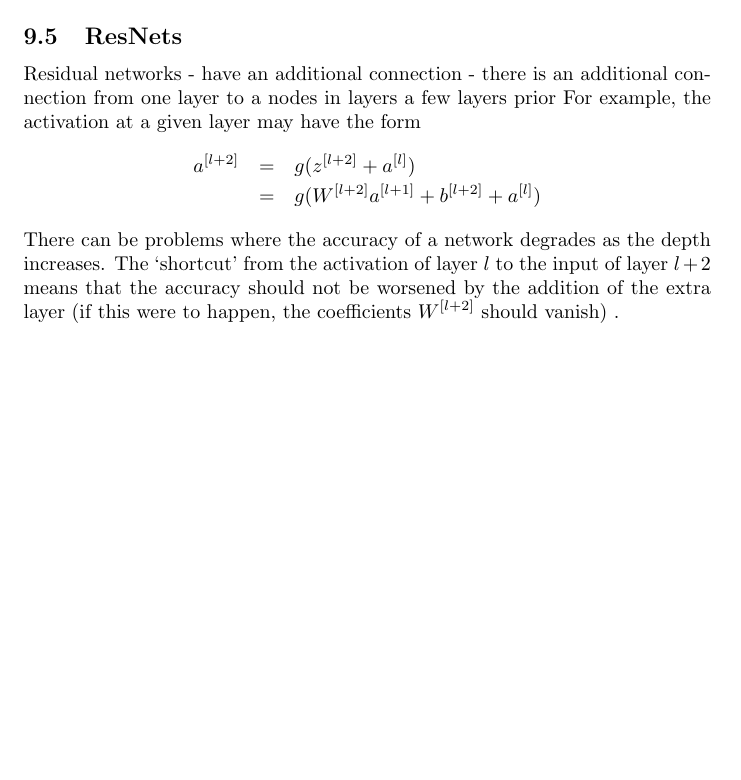
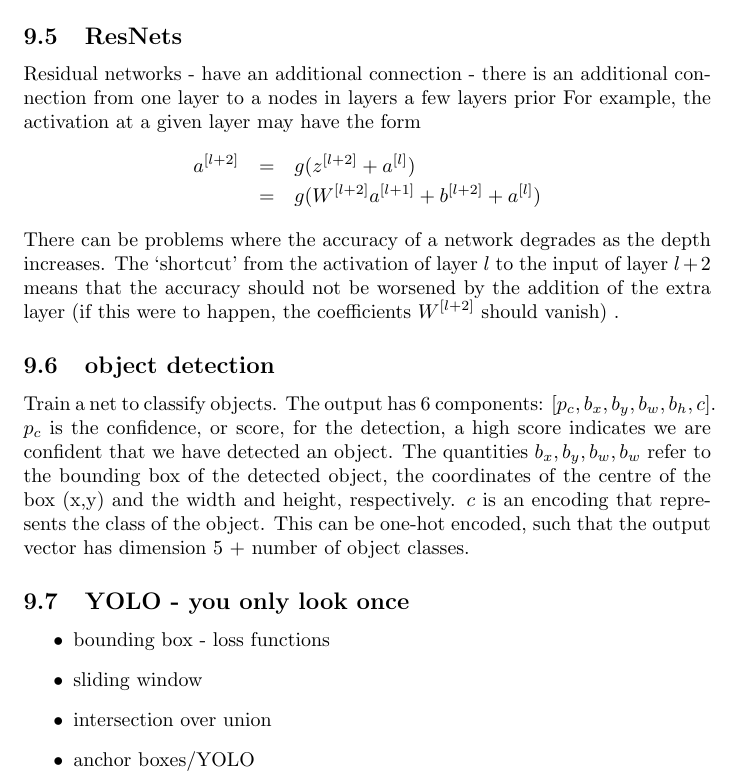
Before and after one commit to petethegreat/DeepLearningNotes, a LaTeX document (deepLearning.tex): part of page 10 of 10, cut so that both start at the same text, the shorter picture padded with empty space. Compiled offline with pdfLaTeX.

Commit message:
started some stuff on yolo

```diff
--- a/deepLearning.tex
+++ b/deepLearning.tex
@@ -372,4 +372,17 @@ a^{[l+2]} &= & g( z^{[l+2]} + a^{[l]} ) \\
 \end{eqnarray*}
 There can be problems where the accuracy of a network degrades as the depth increases. The `shortcut' from the activation of layer $l$ to the input of layer $l+2$ means that the accuracy should not be worsened by the addition of the extra layer (if this were to happen, the coefficients $W^{[l+2]}$ should vanish) .
 
+\subsection{object detection}
+Train a net to classify objects. The output has 6 components: $[p_c, b_x, b_y, b_w, b_h, c]$. $p_c$ is the confidence, or score, for the detection, a high score indicates we are confident that we have detected an object. The quantities $b_x, b_y, b_w, b_w$ refer to the bounding box of the detected object, the coordinates of the centre of the box (x,y) and the width and height, respectively. $c$ is an encoding that represents the class of the object. This can be one-hot encoded, such that the output vector has dimension 5 + number of object classes.
+
+
+
+\subsection{YOLO - you only look once}
+\begin{itemize}
+	\item bounding box - loss functions
+	\item sliding window
+	\item intersection over union
+	\item anchor boxes/YOLO
+\end{itemize}
+
 \end{document}
```
